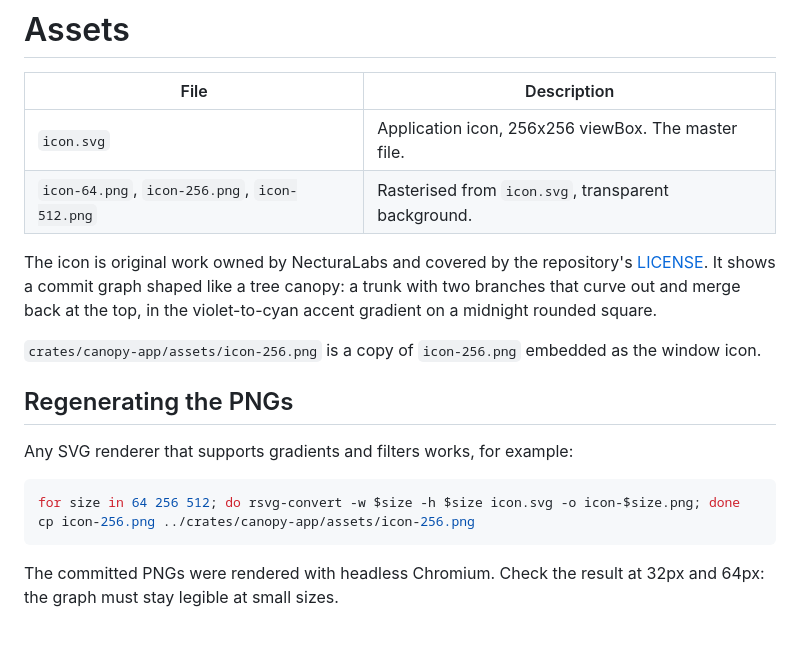
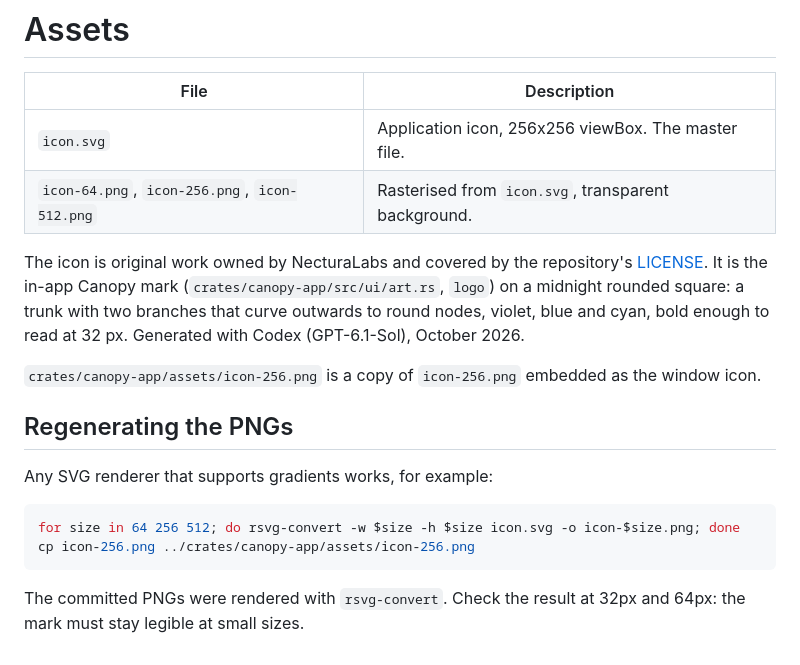
Before and after one commit to NecturaLabs/Canopy, a Markdown page: assets/README.md, the part around the change. GitHub-like rendering.

Commit message:
feat(assets): redraw the app icon around the new logo mark
The icon is now the canopy logo mark, bolder, on a rounded midnight
tile with a soft halo, so it reads at 32 px and matches the mark drawn
in the app. The PNGs and the window icon are re-rendered from it.

````diff
--- a/assets/README.md
+++ b/assets/README.md
@@ -6,19 +6,20 @@
 | `icon-64.png`, `icon-256.png`, `icon-512.png` | Rasterised from `icon.svg`, transparent background. |
 
 The icon is original work owned by NecturaLabs and covered by the repository's [LICENSE](../LICENSE).
-It shows a commit graph shaped like a tree canopy: a trunk with two branches that curve out and
-merge back at the top, in the violet-to-cyan accent gradient on a midnight rounded square.
+It is the in-app Canopy mark (`crates/canopy-app/src/ui/art.rs`, `logo`) on a midnight rounded
+square: a trunk with two branches that curve outwards to round nodes, violet, blue and cyan, bold
+enough to read at 32 px. Generated with Codex (GPT-6.1-Sol), October 2026.
 
 `crates/canopy-app/assets/icon-256.png` is a copy of `icon-256.png` embedded as the window icon.
 
 ## Regenerating the PNGs
 
-Any SVG renderer that supports gradients and filters works, for example:
+Any SVG renderer that supports gradients works, for example:
 
 ```sh
 for size in 64 256 512; do rsvg-convert -w $size -h $size icon.svg -o icon-$size.png; done
 cp icon-256.png ../crates/canopy-app/assets/icon-256.png
 ```
 
-The committed PNGs were rendered with headless Chromium. Check the result at 32px and 64px: the
-graph must stay legible at small sizes.
+The committed PNGs were rendered with `rsvg-convert`. Check the result at 32px and 64px: the
+mark must stay legible at small sizes.
````
Also changed, not shown: assets/icon-256.png, assets/icon-512.png, assets/icon-64.png, 2 other files.
